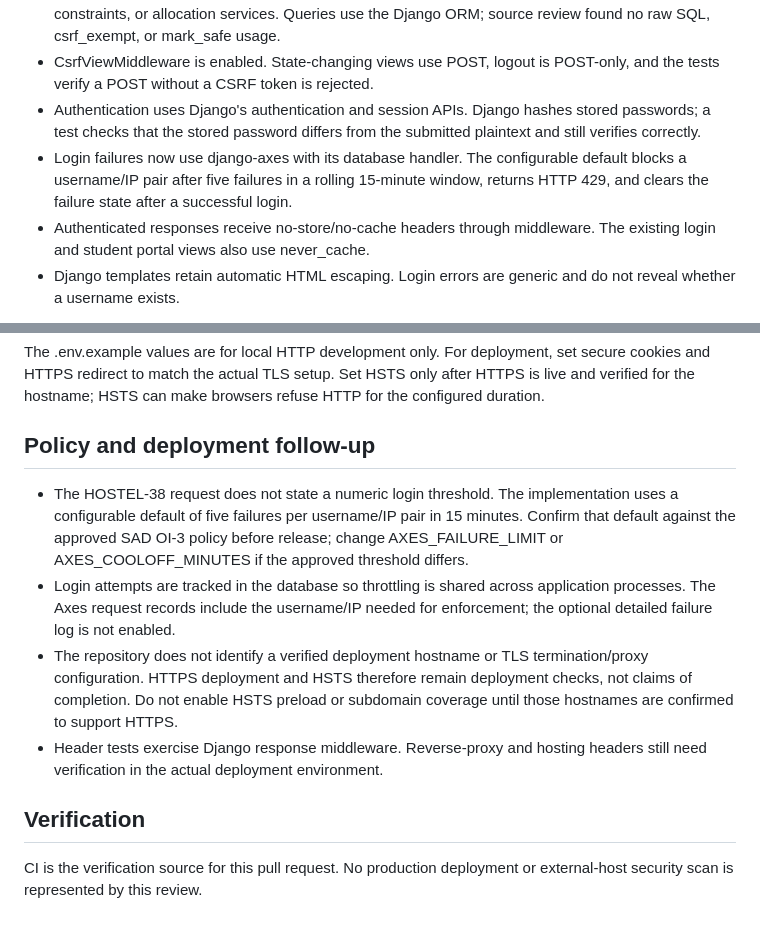
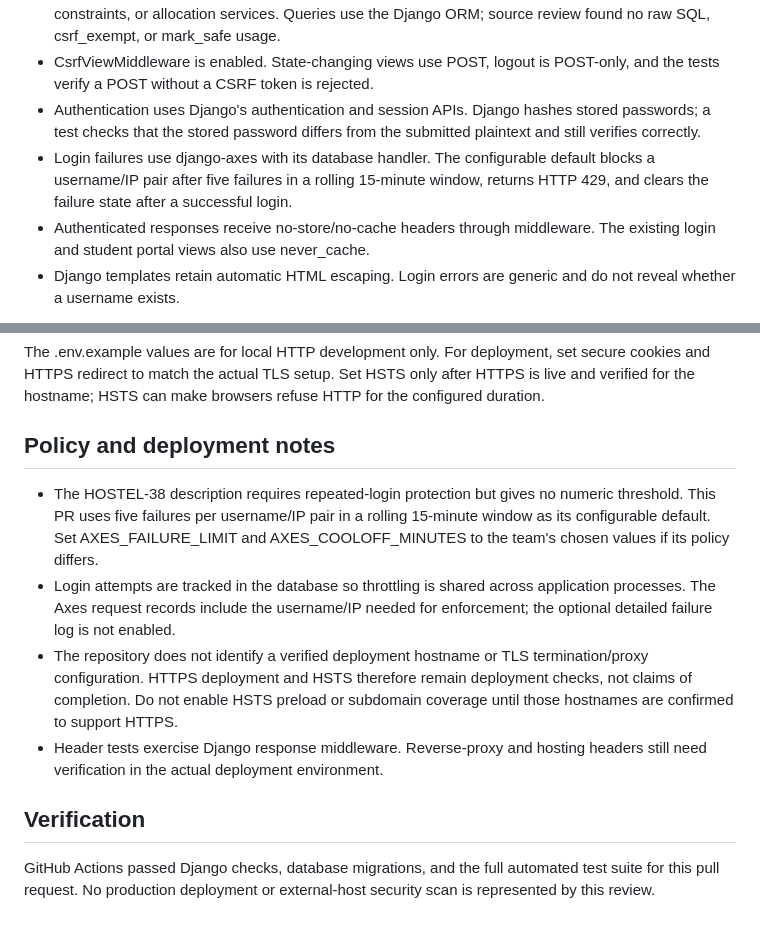
Before and after one commit to SE-TEAM11-HMS/hostel-management-system, a Markdown page: docs/HOSTEL-38-security-review.md, 2 parts joined by grey strips. Drawn GitHub-style.

Commit message:
Clarify configurable HOSTEL-38 login throttling default

```diff
--- a/docs/HOSTEL-38-security-review.md
+++ b/docs/HOSTEL-38-security-review.md
@@ -9,7 +9,7 @@ Review scope: authentication, authorization, session handling, CSRF, cache contr
 - Room, hostel, student, and allocation operations validate input through Django forms, model constraints, or allocation services. Queries use the Django ORM; source review found no raw SQL, csrf_exempt, or mark_safe usage.
 - CsrfViewMiddleware is enabled. State-changing views use POST, logout is POST-only, and the tests verify a POST without a CSRF token is rejected.
 - Authentication uses Django's authentication and session APIs. Django hashes stored passwords; a test checks that the stored password differs from the submitted plaintext and still verifies correctly.
-- Login failures now use django-axes with its database handler. The configurable default blocks a username/IP pair after five failures in a rolling 15-minute window, returns HTTP 429, and clears the failure state after a successful login.
+- Login failures use django-axes with its database handler. The configurable default blocks a username/IP pair after five failures in a rolling 15-minute window, returns HTTP 429, and clears the failure state after a successful login.
 - Authenticated responses receive no-store/no-cache headers through middleware. The existing login and student portal views also use never_cache.
 - Django templates retain automatic HTML escaping. Login errors are generic and do not reveal whether a username exists.
 
@@ -19,13 +19,13 @@ Settings support environment-controlled HTTPS redirect, secure session and CSRF
 
 The .env.example values are for local HTTP development only. For deployment, set secure cookies and HTTPS redirect to match the actual TLS setup. Set HSTS only after HTTPS is live and verified for the hostname; HSTS can make browsers refuse HTTP for the configured duration.
 
-## Policy and deployment follow-up
+## Policy and deployment notes
 
-- The HOSTEL-38 request does not state a numeric login threshold. The implementation uses a configurable default of five failures per username/IP pair in 15 minutes. Confirm that default against the approved SAD OI-3 policy before release; change AXES_FAILURE_LIMIT or AXES_COOLOFF_MINUTES if the approved threshold differs.
+- The HOSTEL-38 description requires repeated-login protection but gives no numeric threshold. This PR uses five failures per username/IP pair in a rolling 15-minute window as its configurable default. Set AXES_FAILURE_LIMIT and AXES_COOLOFF_MINUTES to the team's chosen values if its policy differs.
 - Login attempts are tracked in the database so throttling is shared across application processes. The Axes request records include the username/IP needed for enforcement; the optional detailed failure log is not enabled.
 - The repository does not identify a verified deployment hostname or TLS termination/proxy configuration. HTTPS deployment and HSTS therefore remain deployment checks, not claims of completion. Do not enable HSTS preload or subdomain coverage until those hostnames are confirmed to support HTTPS.
 - Header tests exercise Django response middleware. Reverse-proxy and hosting headers still need verification in the actual deployment environment.
 
 ## Verification
 
-CI is the verification source for this pull request. No production deployment or external-host security scan is represented by this review.
+GitHub Actions passed Django checks, database migrations, and the full automated test suite for this pull request. No production deployment or external-host security scan is represented by this review.
```
